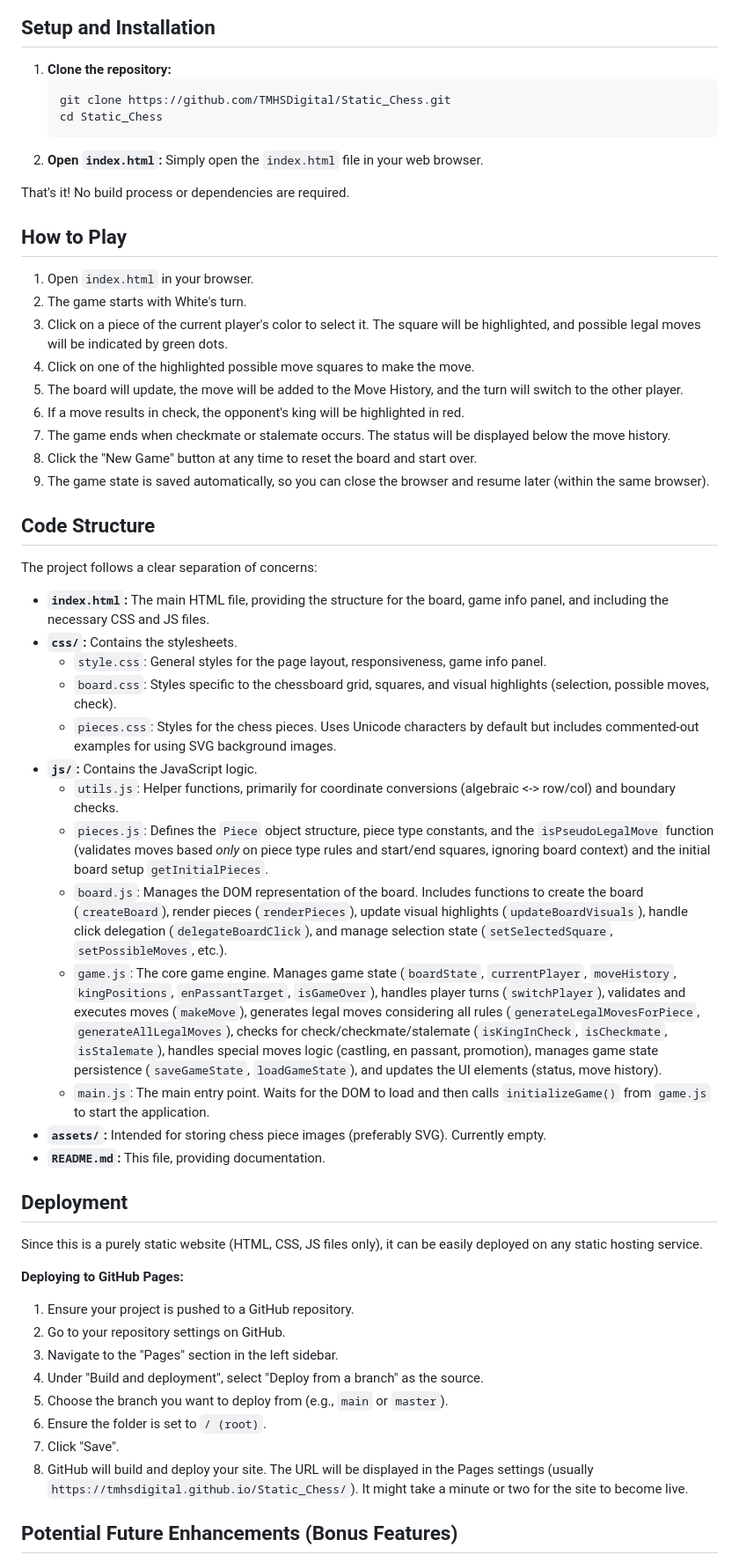
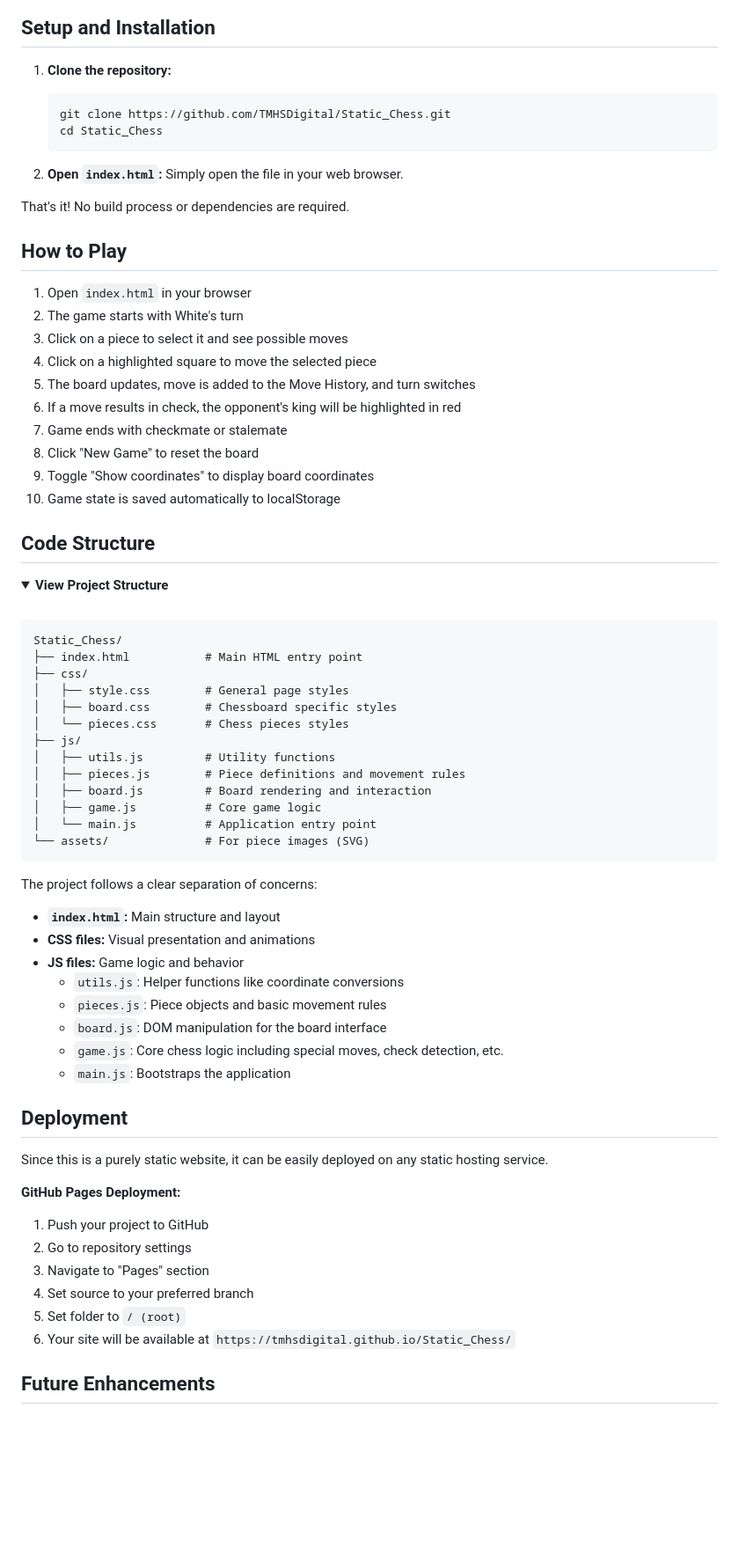
Before and after one commit to TMHSDigital/Static_Chess, a Markdown page: README.md, the part around the change printed below. Shown: that part at 88% size. Rendered like a GitHub page; folded sections open; blank space fills up the shorter version.

````diff
--- a/README.md
+++ b/README.md
@@ -25,59 +66,76 @@ It is designed to be simple, lightweight, and easily deployable on static hostin
 
 ## Setup and Installation
 
-1.  **Clone the repository:**
-    ```bash
-    git clone https://github.com/TMHSDigital/Static_Chess.git
-    cd Static_Chess
-    ```
-2.  **Open `index.html`:** Simply open the `index.html` file in your web browser.
+1. **Clone the repository:**
+   ```bash
+   git clone https://github.com/TMHSDigital/Static_Chess.git
+   cd Static_Chess
+   ```
+
+2. **Open `index.html`:** Simply open the file in your web browser.
 
 That's it! No build process or dependencies are required.
 
 ## How to Play
 
-1.  Open `index.html` in your browser.
-2.  The game starts with White's turn.
-3.  Click on a piece of the current player's color to select it. The square will be highlighted, and possible legal moves will be indicated by green dots.
-4.  Click on one of the highlighted possible move squares to make the move.
-5.  The board will update, the move will be added to the Move History, and the turn will switch to the other player.
-6.  If a move results in check, the opponent's king will be highlighted in red.
-7.  The game ends when checkmate or stalemate occurs. The status will be displayed below the move history.
-8.  Click the "New Game" button at any time to reset the board and start over.
-9.  The game state is saved automatically, so you can close the browser and resume later (within the same browser).
+1. Open `index.html` in your browser
+2. The game starts with White's turn
+3. Click on a piece to select it and see possible moves
+4. Click on a highlighted square to move the selected piece
+5. The board updates, move is added to the Move History, and turn switches
+6. If a move results in check, the opponent's king will be highlighted in red
+7. Game ends with checkmate or stalemate
+8. Click "New Game" to reset the board
+9. Toggle "Show coordinates" to display board coordinates
+10. Game state is saved automatically to localStorage
 
 ## Code Structure
 
+<details>
+<summary><b>View Project Structure</b></summary>
+<br>
+
+```
+Static_Chess/
+├── index.html           # Main HTML entry point
+├── css/
+│   ├── style.css        # General page styles
+│   ├── board.css        # Chessboard specific styles
+│   └── pieces.css       # Chess pieces styles
+├── js/
+│   ├── utils.js         # Utility functions
+│   ├── pieces.js        # Piece definitions and movement rules
+│   ├── board.js         # Board rendering and interaction
+│   ├── game.js          # Core game logic
+│   └── main.js          # Application entry point
+└── assets/              # For piece images (SVG)
+```
+
 The project follows a clear separation of concerns:
 
-*   **`index.html`:** The main HTML file, providing the structure for the board, game info panel, and including the necessary CSS and JS files.
-*   **`css/`:** Contains the stylesheets.
-    *   `style.css`: General styles for the page layout, responsiveness, game info panel.
-    *   `board.css`: Styles specific to the chessboard grid, squares, and visual highlights (selection, possible moves, check).
-    *   `pieces.css`: Styles for the chess pieces. Uses Unicode characters by default but includes commented-out examples for using SVG background images.
-*   **`js/`:** Contains the JavaScript logic.
-    *   `utils.js`: Helper functions, primarily for coordinate conversions (algebraic <-> row/col) and boundary checks.
-    *   `pieces.js`: Defines the `Piece` object structure, piece type constants, and the `isPseudoLegalMove` function (validates moves based *only* on piece type rules and start/end squares, ignoring board context) and the initial board setup `getInitialPieces`.
-    *   `board.js`: Manages the DOM representation of the board. Includes functions to create the board (`createBoard`), render pieces (`renderPieces`), update visual highlights (`updateBoardVisuals`), handle click delegation (`delegateBoardClick`), and manage selection state (`setSelectedSquare`, `setPossibleMoves`, etc.).
-    *   `game.js`: The core game engine. Manages game state (`boardState`, `currentPlayer`, `moveHistory`, `kingPositions`, `enPassantTarget`, `isGameOver`), handles player turns (`switchPlayer`), validates and executes moves (`makeMove`), generates legal moves considering all rules (`generateLegalMovesForPiece`, `generateAllLegalMoves`), checks for check/checkmate/stalemate (`isKingInCheck`, `isCheckmate`, `isStalemate`), handles special moves logic (castling, en passant, promotion), manages game state persistence (`saveGameState`, `loadGameState`), and updates the UI elements (status, move history).
-    *   `main.js`: The main entry point. Waits for the DOM to load and then calls `initializeGame()` from `game.js` to start the application.
-*   **`assets/`:** Intended for storing chess piece images (preferably SVG). Currently empty.
-*   **`README.md`:** This file, providing documentation.
+- **`index.html`:** Main structure and layout
+- **CSS files:** Visual presentation and animations
+- **JS files:** Game logic and behavior
+  - `utils.js`: Helper functions like coordinate conversions
+  - `pieces.js`: Piece objects and basic movement rules
+  - `board.js`: DOM manipulation for the board interface
+  - `game.js`: Core chess logic including special moves, check detection, etc.
+  - `main.js`: Bootstraps the application
+
+</details>
 
 ## Deployment
 
-Since this is a purely static website (HTML, CSS, JS files only), it can be easily deployed on any static hosting service.
+Since this is a purely static website, it can be easily deployed on any static hosting service.
 
-**Deploying to GitHub Pages:**
+**GitHub Pages Deployment:**
 
-1.  Ensure your project is pushed to a GitHub repository.
-2.  Go to your repository settings on GitHub.
-3.  Navigate to the "Pages" section in the left sidebar.
-4.  Under "Build and deployment", select "Deploy from a branch" as the source.
-5.  Choose the branch you want to deploy from (e.g., `main` or `master`).
-6.  Ensure the folder is set to `/ (root)`.
-7.  Click "Save".
-8.  GitHub will build and deploy your site. The URL will be displayed in the Pages settings (usually `https://tmhsdigital.github.io/Static_Chess/`). It might take a minute or two for the site to become live.
+1. Push your project to GitHub
+2. Go to repository settings
+3. Navigate to "Pages" section
+4. Set source to your preferred branch
+5. Set folder to `/ (root)`
+6. Your site will be available at `https://tmhsdigital.github.io/Static_Chess/`
 
-## Potential Future Enhancements (Bonus Features)
+## Future Enhancements
 
````
Also changed, not shown: other parts of README.md (+82 -25 lines).
